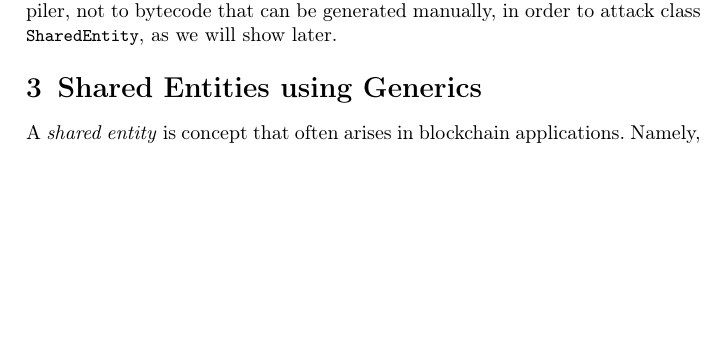
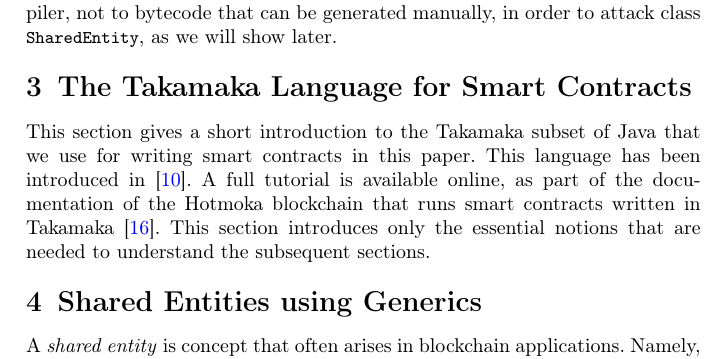
Before and after one commit to spoto/generics, a LaTeX paper (cluster_computing/000_main.tex, which reads cluster_computing/017_takamaka.tex): part of page 4 of 18 before the commit and part of page 4 of 19 after it, cut so that both start at the same text, the shorter picture padded with empty space. Compiled offline with pdfLaTeX.

Commit message:
Started section of Takamaka

```diff
--- /dev/null
+++ b/cluster_computing/017_takamaka.tex
@@ -0,0 +1,9 @@
+\section{The Takamaka Language for Smart Contracts}\label{sec:takamaka}
+
+This section gives a short introduction to the Takamaka subset of
+Java that we use for writing smart contracts in this paper.
+This language has been introduced in~\cite{Spoto19}. A full tutorial
+is available online, as part of the documentation of the Hotmoka
+blockchain that runs smart contracts written
+in Takamaka~\cite{hotmoka_repository}. This section introduces only
+the essential notions that are needed to understand the subsequent sections.
```
Also changed, not shown: cluster_computing/000_main.tex (+1 -0 lines), cluster_computing/biblio.bib (+8 -0 lines), cluster_computing/017_takamaka.tex (7 more changed lines), 1 other file.
